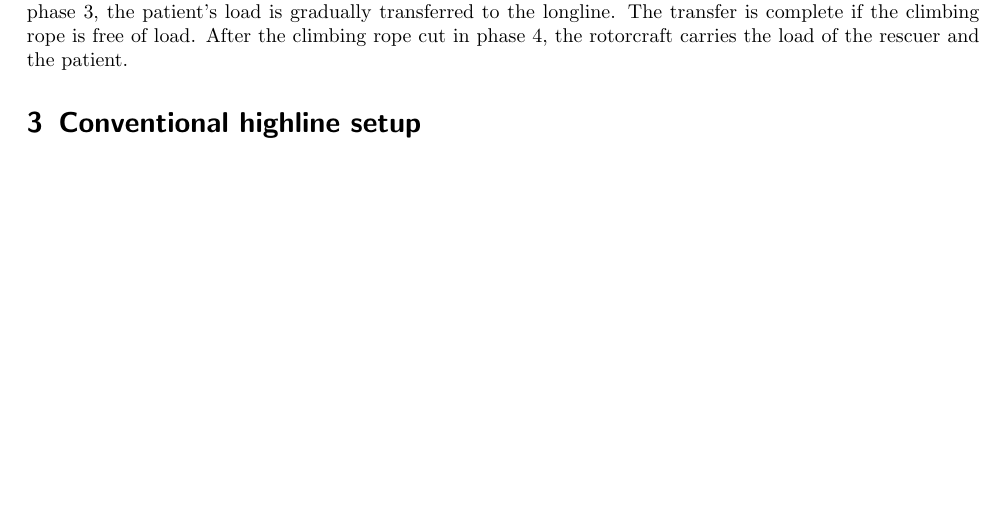
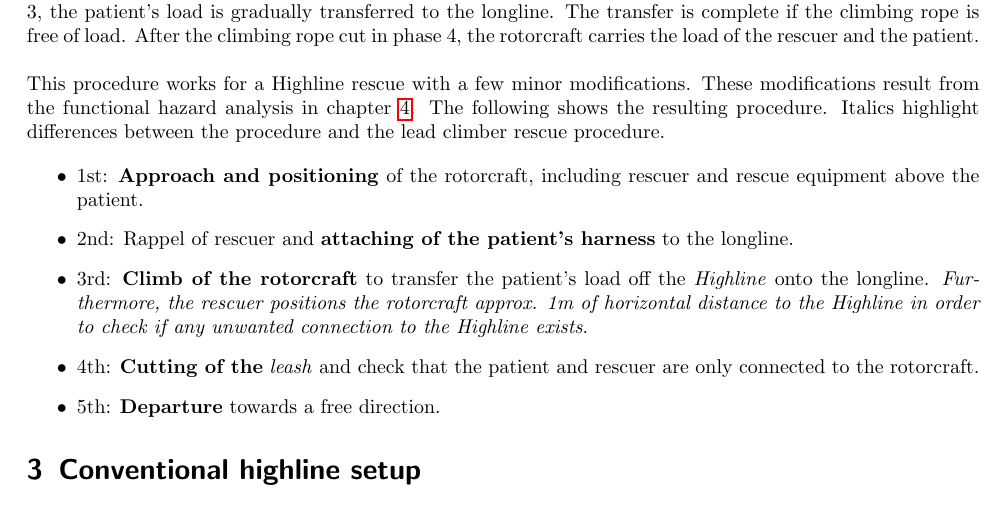
Before and after one commit to JBludau/Highline-Rescue-Project, a LaTeX document (doc_src/functional_hazard_analysis_longline/fha_longline.tex): part of page 2 of 2, cut so that both start at the same text, the shorter picture padded with empty space. Compiled offline with pdfLaTeX.

Commit message:
added extra procedural listing for highline case in chapter two. This is a deviation of the original document (although a minor one) -> v 1.1

```diff
--- a/doc_src/functional_hazard_analysis_longline/fha_longline.tex
+++ b/doc_src/functional_hazard_analysis_longline/fha_longline.tex
@@ -65,7 +65,17 @@ This document starts with a procedure similar to rescuing a lead climber hanging
 
 From the start of phase 2 until the end of phase 4, the rescue equipment, the harness of the patient, and the climbing rope connect the rotorcraft to the terrain. Nevertheless, the stretch and slack of the climbing rope allow movement in a limited range. \\
 
-During phases 1 and 2, the load-bearing paths of the rescuer and the patient are entirely separate. During phase 3, the patient's load is gradually transferred to the longline. The transfer is complete if the climbing rope is free of load. After the climbing rope cut in phase 4, the rotorcraft carries the load of the rescuer and the patient.
+During phases 1 and 2, the load-bearing paths of the rescuer and the patient are entirely separate. During phase 3, the patient's load is gradually transferred to the longline. The transfer is complete if the climbing rope is free of load. After the climbing rope cut in phase 4, the rotorcraft carries the load of the rescuer and the patient. \\
+
+This procedure works for a Highline rescue with a few minor modifications. These modifications result from the functional hazard analysis in chapter \ref{sec:fha}. The following shows the resulting procedure. Italics highlight differences between the procedure and the lead climber rescue procedure.
+
+\begin{itemize}
+\item  1st: \textbf{Approach and positioning} of the rotorcraft, including rescuer and rescue equipment above the patient.
+\item  2nd: Rappel of rescuer and \textbf{attaching of the patient's harness} to the longline.
+\item 3rd: \textbf{Climb of the rotorcraft} to transfer the patient's load off the \textit{Highline} onto the longline. \textit{Furthermore, the rescuer positions the rotorcraft approx. 1m of horizontal distance to the Highline in order to check if any unwanted connection to the Highline exists}.
+\item 4th: \textbf{Cutting of the} \textit{leash} and check that the patient and rescuer are only connected to the rotorcraft.
+\item 5th: \textbf{Departure} towards a free direction.
+\end{itemize}
 
 \section{Conventional highline setup}
 \label{sec:conventional}
```
